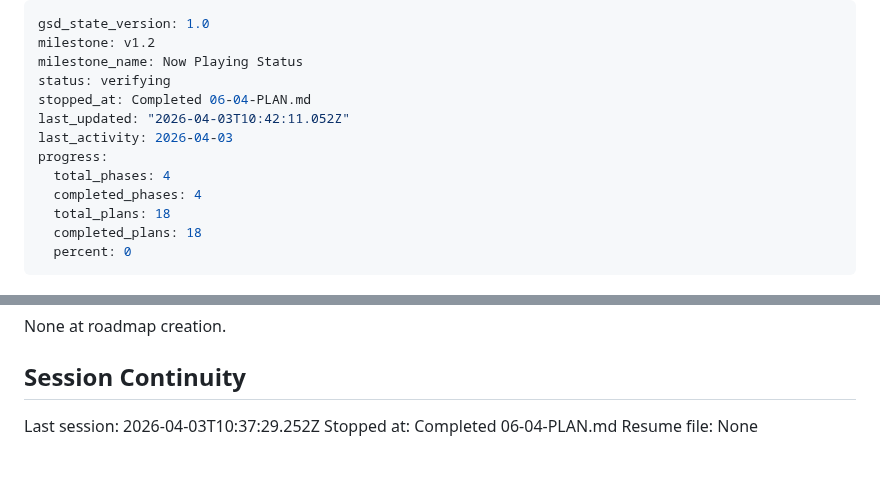
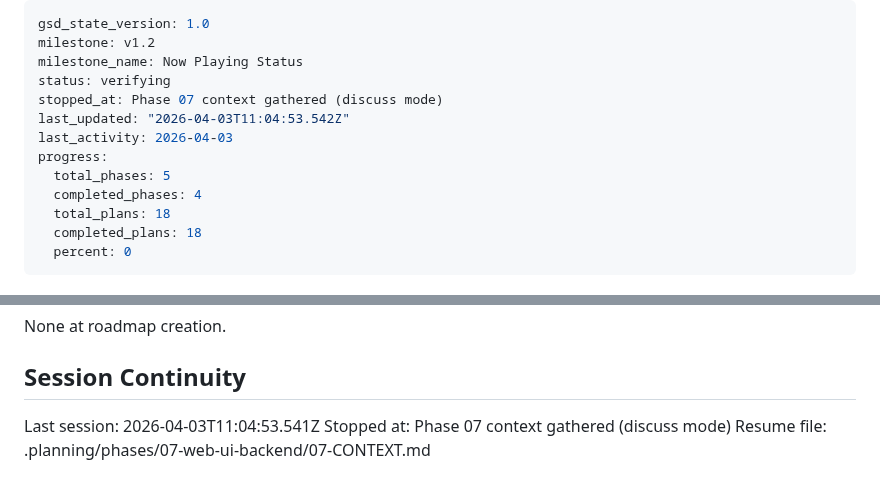
Before and after one commit to Gallarno-Technology/read-the-room, a Markdown page: .planning/STATE.md, 2 parts joined by grey strips. Rendered like a GitHub page.

Commit message:
docs(state): record phase 07 context session

```diff
--- a/.planning/STATE.md
+++ b/.planning/STATE.md
@@ -3,11 +3,11 @@ gsd_state_version: 1.0
 milestone: v1.2
 milestone_name: Now Playing Status
 status: verifying
-stopped_at: Completed 06-04-PLAN.md
-last_updated: "2026-04-03T10:42:11.052Z"
+stopped_at: Phase 07 context gathered (discuss mode)
+last_updated: "2026-04-03T11:04:53.542Z"
 last_activity: 2026-04-03
 progress:
-  total_phases: 4
+  total_phases: 5
   completed_phases: 4
   total_plans: 18
   completed_plans: 18
@@ -84,6 +84,6 @@ None at roadmap creation.
 
 ## Session Continuity
 
-Last session: 2026-04-03T10:37:29.252Z
-Stopped at: Completed 06-04-PLAN.md
-Resume file: None
+Last session: 2026-04-03T11:04:53.541Z
+Stopped at: Phase 07 context gathered (discuss mode)
+Resume file: .planning/phases/07-web-ui-backend/07-CONTEXT.md
```
